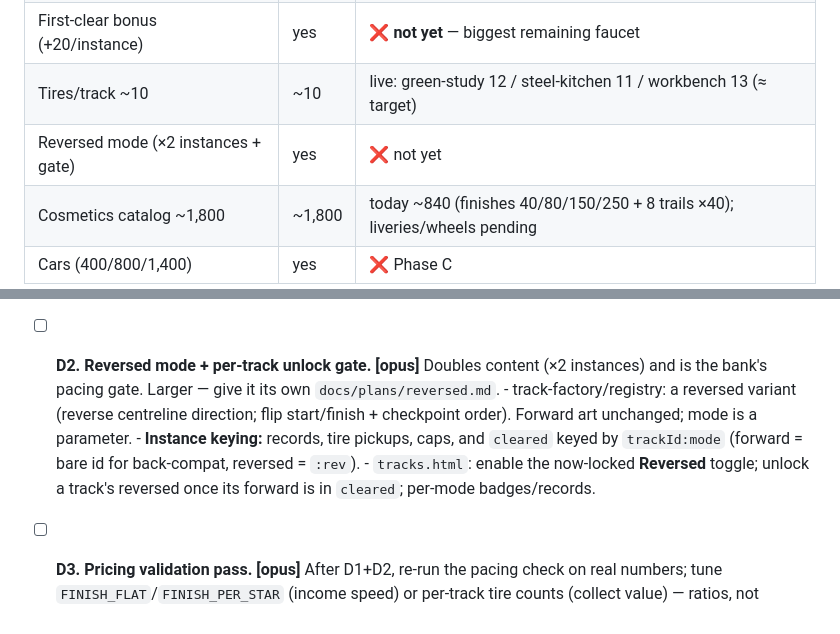
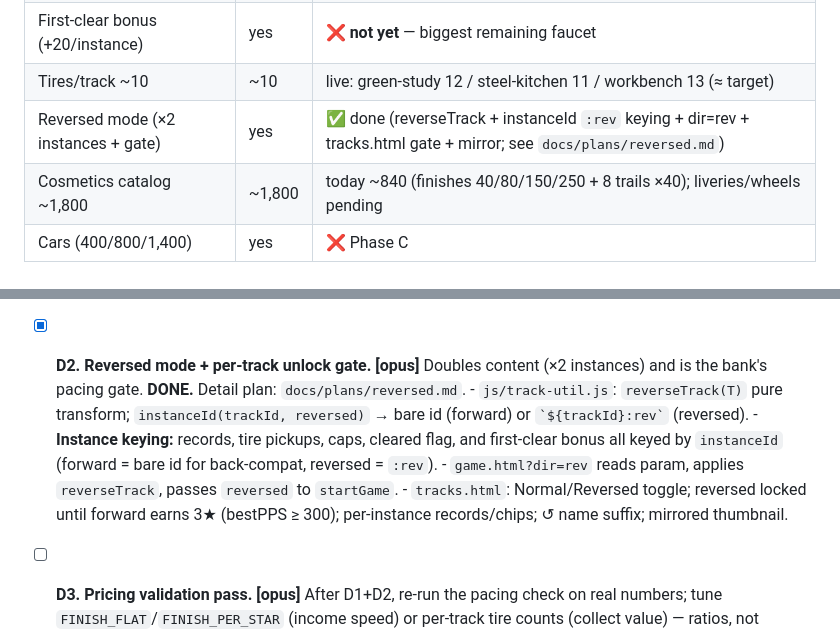
Before and after one commit to letulip/DesktopDrift, a Markdown page: docs/plans/economy.md, 2 parts joined by grey strips. Rendered like a GitHub page.

```diff
--- a/docs/plans/economy.md
+++ b/docs/plans/economy.md
@@ -61,7 +61,7 @@ payout = the long-progress engine**.
 | Finish payout `2 + 2×stars` | yes | ✅ (`js/economy.js`) |
 | First-clear bonus (+20/instance) | yes | ❌ **not yet** — biggest remaining faucet |
 | Tires/track ~10 | ~10 | live: green-study 12 / steel-kitchen 11 / workbench 13 (≈ target) |
-| Reversed mode (×2 instances + gate) | yes | ❌ not yet |
+| Reversed mode (×2 instances + gate) | yes | ✅ done (reverseTrack + instanceId `:rev` keying + dir=rev + tracks.html gate + mirror; see `docs/plans/reversed.md`) |
 | Cosmetics catalog ~1,800 | ~1,800 | today ~840 (finishes 40/80/150/250 + 8 trails ×40); liveries/wheels pending |
 | Cars (400/800/1,400) | yes | ❌ Phase C |
 
@@ -99,14 +99,15 @@ behind tests + one browser smoke (per `desktopdrift-pr`).
         Ledger order: pickups sum → first clear → finish bonus.
       - Tests: granted once per instance, never re-awarded.
 
-- [ ] **D2. Reversed mode + per-track unlock gate.** **[opus]** Doubles content (×2 instances)
-      and is the bank's pacing gate. Larger — give it its own `docs/plans/reversed.md`.
-      - track-factory/registry: a reversed variant (reverse centreline direction; flip
-        start/finish + checkpoint order). Forward art unchanged; mode is a parameter.
-      - **Instance keying:** records, tire pickups, caps, and `cleared` keyed by `trackId:mode`
-        (forward = bare id for back-compat, reversed = `:rev`).
-      - `tracks.html`: enable the now-locked **Reversed** toggle; unlock a track's reversed once
-        its forward is in `cleared`; per-mode badges/records.
+- [x] **D2. Reversed mode + per-track unlock gate.** **[opus]** Doubles content (×2 instances)
+      and is the bank's pacing gate. **DONE.** Detail plan: `docs/plans/reversed.md`.
+      - `js/track-util.js`: `reverseTrack(T)` pure transform; `instanceId(trackId, reversed)`
+        → bare id (forward) or `` `${trackId}:rev` `` (reversed).
+      - **Instance keying:** records, tire pickups, caps, cleared flag, and first-clear bonus
+        all keyed by `instanceId` (forward = bare id for back-compat, reversed = `:rev`).
+      - `game.html?dir=rev` reads param, applies `reverseTrack`, passes `reversed` to `startGame`.
+      - `tracks.html`: Normal/Reversed toggle; reversed locked until forward earns 3★
+        (bestPPS ≥ 300); per-instance records/chips; ↺ name suffix; mirrored thumbnail.
 
 - [ ] **D3. Pricing validation pass.** **[opus]** After D1+D2, re-run the pacing check on real
       numbers; tune `FINISH_FLAT`/`FINISH_PER_STAR` (income speed) or per-track tire counts
```
Also changed, not shown: AGENTS.md (+14 -0 lines), ROADMAP.md (+4 -3 lines).
